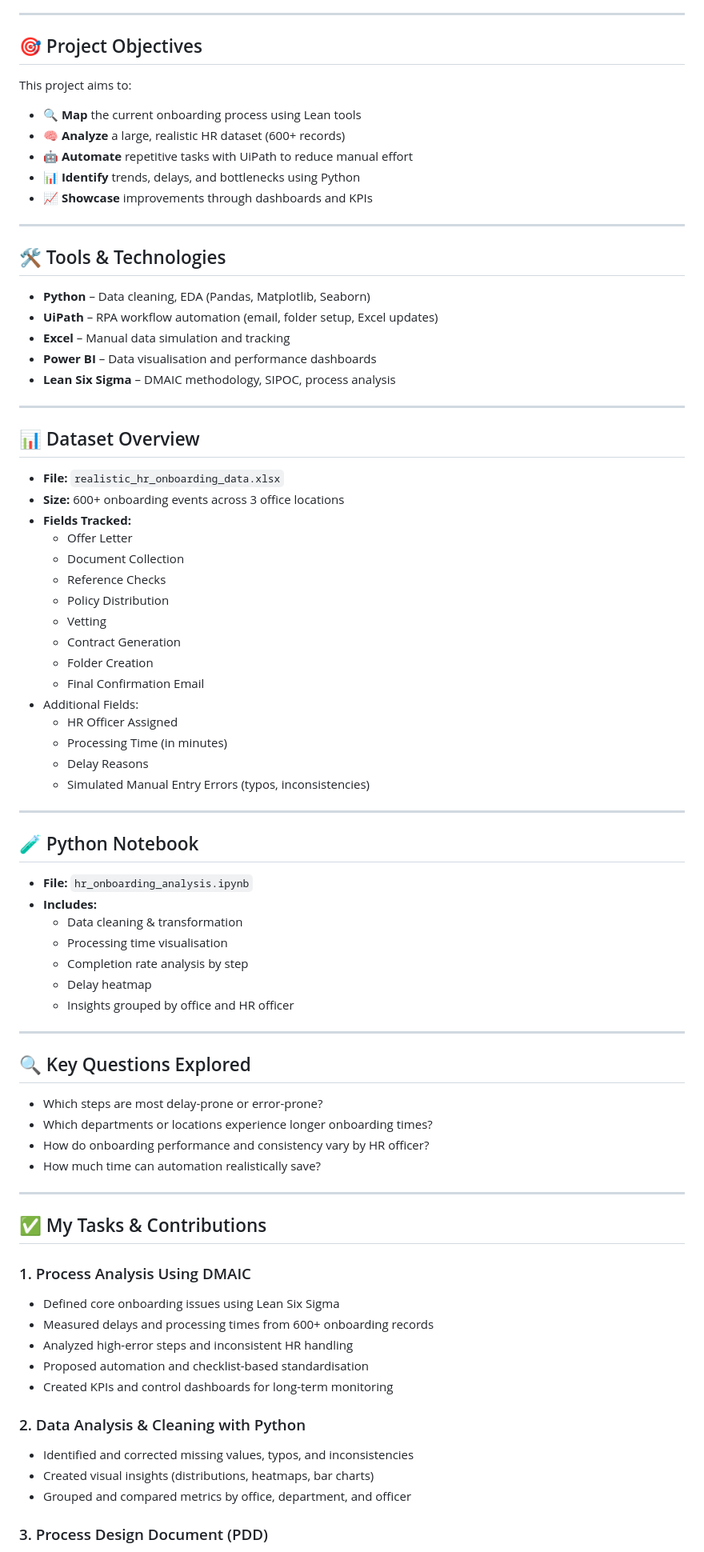
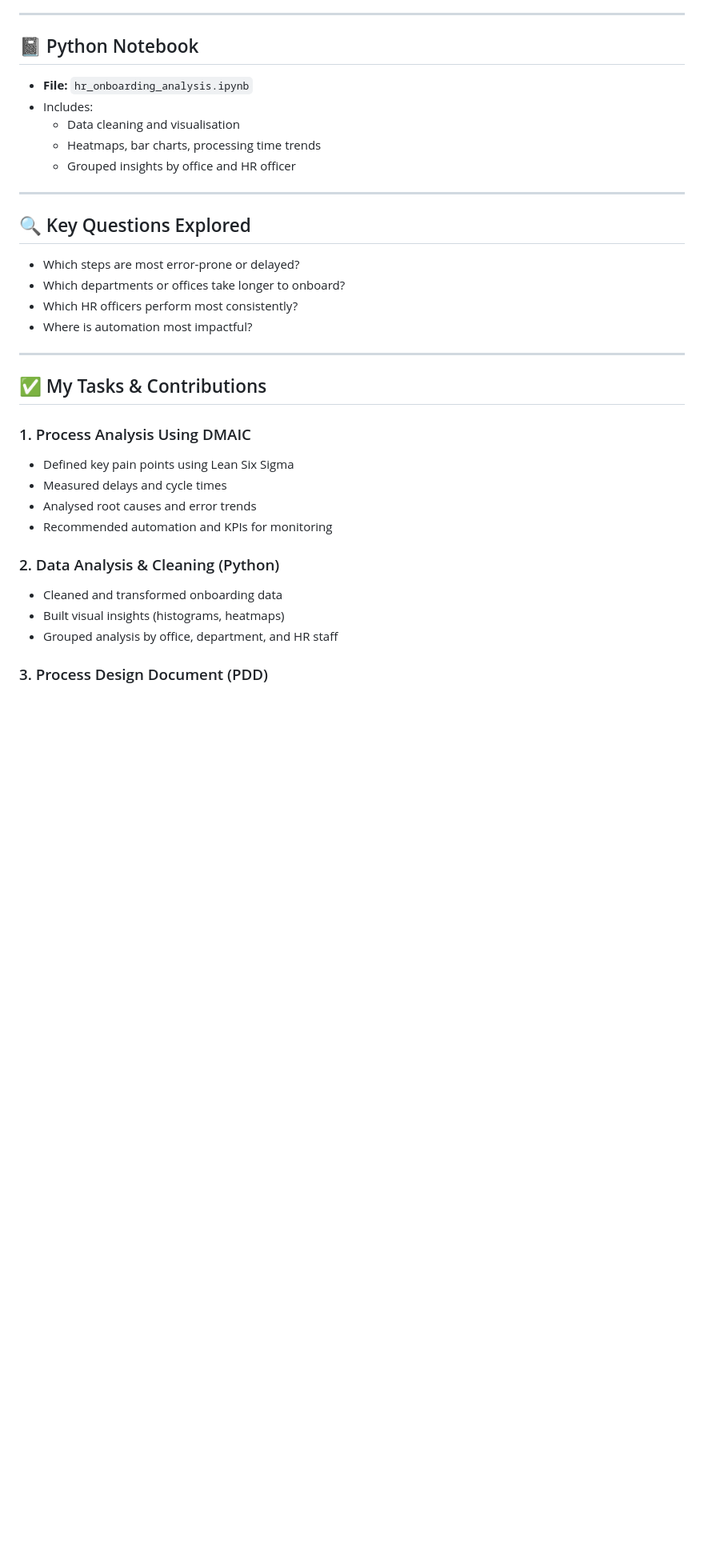
Before and after one commit to blackWcode/Reducing-Employee-Onboarding-Time-with-UiPath-Lean-Six-Sigma, a Markdown page: README.md, the part around the change printed below. Shown: that part at 80% size. GitHub-like rendering; blank space fills up the shorter version.

```diff
--- a/README.md
+++ b/README.md
@@ -60,81 +75,36 @@ Key challenges:
 
 ---
 
-## 🎯 Project Objectives
-
-This project aims to:
-- 🔍 **Map** the current onboarding process using Lean tools
-- 🧠 **Analyze** a large, realistic HR dataset (600+ records)
-- 🤖 **Automate** repetitive tasks with UiPath to reduce manual effort
-- 📊 **Identify** trends, delays, and bottlenecks using Python
-- 📈 **Showcase** improvements through dashboards and KPIs
-
----
-
-## 🛠 Tools & Technologies
-
-- **Python** – Data cleaning, EDA (Pandas, Matplotlib, Seaborn)
-- **UiPath** – RPA workflow automation (email, folder setup, Excel updates)
-- **Excel** – Manual data simulation and tracking
-- **Power BI** – Data visualisation and performance dashboards
-- **Lean Six Sigma** – DMAIC methodology, SIPOC, process analysis
-
----
-
-## 📊 Dataset Overview
-
-- **File:** `realistic_hr_onboarding_data.xlsx`
-- **Size:** 600+ onboarding events across 3 office locations
-- **Fields Tracked:**
-  - Offer Letter
-  - Document Collection
-  - Reference Checks
-  - Policy Distribution
-  - Vetting
-  - Contract Generation
-  - Folder Creation
-  - Final Confirmation Email
-- Additional Fields:
-  - HR Officer Assigned
-  - Processing Time (in minutes)
-  - Delay Reasons
-  - Simulated Manual Entry Errors (typos, inconsistencies)
-
----
-
-## 🧪 Python Notebook
+## 📓 Python Notebook
 
 - **File:** `hr_onboarding_analysis.ipynb`
-- **Includes:**
-  - Data cleaning & transformation
-  - Processing time visualisation
-  - Completion rate analysis by step
-  - Delay heatmap
-  - Insights grouped by office and HR officer
+- Includes:
+  - Data cleaning and visualisation
+  - Heatmaps, bar charts, processing time trends
+  - Grouped insights by office and HR officer
 
 ---
 
 ## 🔍 Key Questions Explored
 
-- Which steps are most delay-prone or error-prone?
-- Which departments or locations experience longer onboarding times?
-- How do onboarding performance and consistency vary by HR officer?
-- How much time can automation realistically save?
+- Which steps are most error-prone or delayed?
+- Which departments or offices take longer to onboard?
+- Which HR officers perform most consistently?
+- Where is automation most impactful?
 
 ---
 
 ## ✅ My Tasks & Contributions
 
 ### 1. Process Analysis Using DMAIC
-- Defined core onboarding issues using Lean Six Sigma
-- Measured delays and processing times from 600+ onboarding records
-- Analyzed high-error steps and inconsistent HR handling
-- Proposed automation and checklist-based standardisation
-- Created KPIs and control dashboards for long-term monitoring
+- Defined key pain points using Lean Six Sigma
+- Measured delays and cycle times
+- Analysed root causes and error trends
+- Recommended automation and KPIs for monitoring
 
-### 2. Data Analysis & Cleaning with Python
-- Identified and corrected missing values, typos, and inconsistencies
-- Created visual insights (distributions, heatmaps, bar charts)
-- Grouped and compared metrics by office, department, and officer
+### 2. Data Analysis & Cleaning (Python)
+- Cleaned and transformed onboarding data
+- Built visual insights (histograms, heatmaps)
+- Grouped analysis by office, department, and HR staff
 
 ### 3. Process Design Document (PDD)
```
Also changed, not shown: other parts of README.md (+59 -43 lines).
